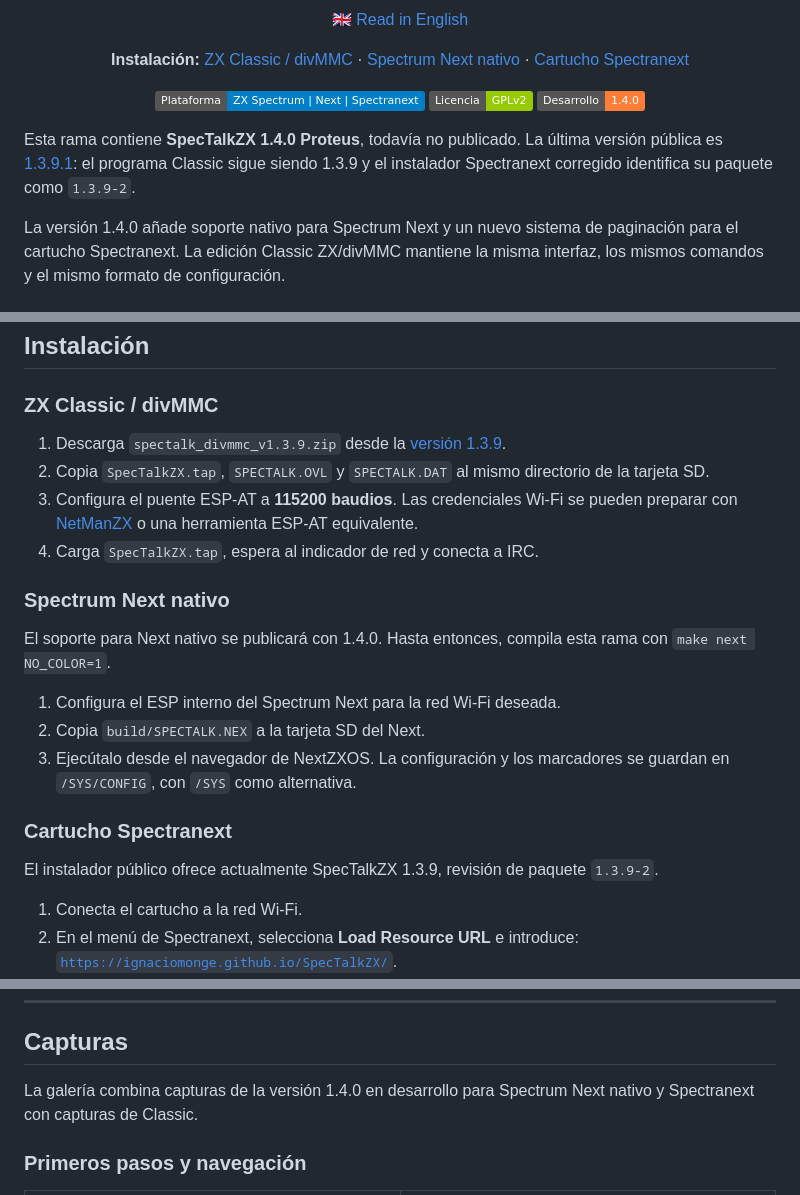
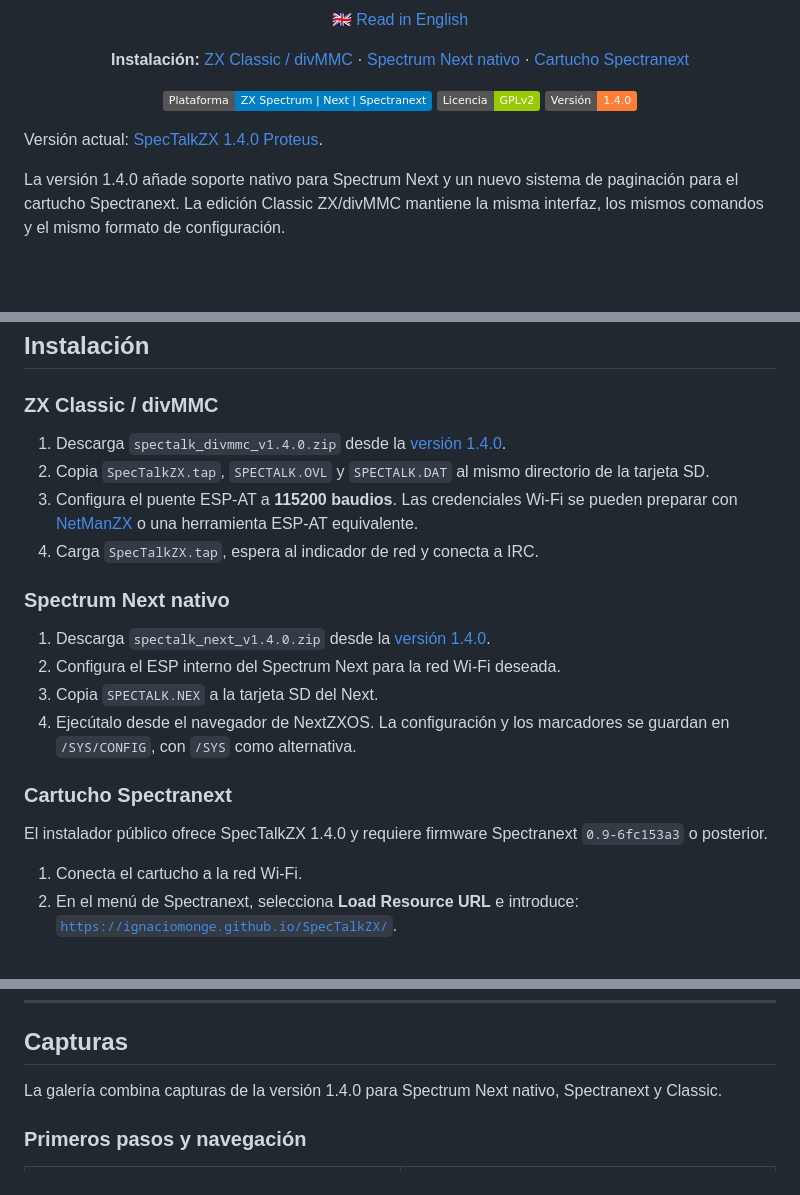
Before and after one commit to IgnacioMonge/SpecTalkZX, a Markdown page: READMEsp.md, 3 parts joined by grey strips. GitHub-like rendering; badges without logos; blank space fills up the shorter version.

Commit message:
release: publish SpecTalkZX 1.4.0 Proteus

```diff
--- a/READMEsp.md
+++ b/READMEsp.md
@@ -18,14 +18,11 @@
 <p align="center">
   <img src="https://img.shields.io/badge/Plataforma-ZX%20Spectrum%20%7C%20Next%20%7C%20Spectranext-blue" alt="Plataforma: ZX Spectrum, Next y Spectranext">
   <img src="https://img.shields.io/badge/Licencia-GPLv2-green" alt="Licencia: GPLv2">
-  <img src="https://img.shields.io/badge/Desarrollo-1.4.0-orange" alt="Versión en desarrollo: 1.4.0">
+  <img src="https://img.shields.io/badge/Versión-1.4.0-orange" alt="Versión: 1.4.0">
 </p>
 
-Esta rama contiene **SpecTalkZX 1.4.0 Proteus**, todavía no publicado. La última
-versión pública es
-[1.3.9.1](https://github.com/IgnacioMonge/SpecTalkZX/releases/tag/v1.3.9.1):
-el programa Classic sigue siendo 1.3.9 y el instalador Spectranext corregido
-identifica su paquete como `1.3.9-2`.
+Versión actual:
+[SpecTalkZX 1.4.0 Proteus](https://github.com/IgnacioMonge/SpecTalkZX/releases/tag/v1.4.0).
 
 La versión 1.4.0 añade soporte nativo para Spectrum Next y un nuevo sistema de
 paginación para el cartucho Spectranext. La edición Classic ZX/divMMC mantiene
@@ -86,8 +83,8 @@ cartucho. Next nativo utiliza un único <code>SPECTALK.NEX</code> autónomo.
 
 ### ZX Classic / divMMC
 
-1. Descarga `spectalk_divmmc_v1.3.9.zip` desde la
-   [versión 1.3.9](https://github.com/IgnacioMonge/SpecTalkZX/releases/tag/v1.3.9).
+1. Descarga `spectalk_divmmc_v1.4.0.zip` desde la
+   [versión 1.4.0](https://github.com/IgnacioMonge/SpecTalkZX/releases/tag/v1.4.0).
 2. Copia <code>SpecTalkZX.tap</code>, <code>SPECTALK.OVL</code> y
    <code>SPECTALK.DAT</code> al mismo directorio de la tarjeta SD.
 3. Configura el puente ESP-AT a **115200 baudios**. Las credenciales Wi-Fi se
@@ -98,18 +95,17 @@ cartucho. Next nativo utiliza un único <code>SPECTALK.NEX</code> autónomo.
 
 ### Spectrum Next nativo
 
-El soporte para Next nativo se publicará con 1.4.0. Hasta entonces, compila esta
-rama con `make next NO_COLOR=1`.
-
-1. Configura el ESP interno del Spectrum Next para la red Wi-Fi deseada.
-2. Copia <code>build/SPECTALK.NEX</code> a la tarjeta SD del Next.
-3. Ejecútalo desde el navegador de NextZXOS. La configuración y los marcadores
+1. Descarga `spectalk_next_v1.4.0.zip` desde la
+   [versión 1.4.0](https://github.com/IgnacioMonge/SpecTalkZX/releases/tag/v1.4.0).
+2. Configura el ESP interno del Spectrum Next para la red Wi-Fi deseada.
+3. Copia <code>SPECTALK.NEX</code> a la tarjeta SD del Next.
+4. Ejecútalo desde el navegador de NextZXOS. La configuración y los marcadores
    se guardan en <code>/SYS/CONFIG</code>, con <code>/SYS</code> como alternativa.
 
 ### Cartucho Spectranext
 
-El instalador público ofrece actualmente SpecTalkZX 1.3.9, revisión de paquete
-`1.3.9-2`.
+El instalador público ofrece SpecTalkZX 1.4.0 y requiere firmware Spectranext
+`0.9-6fc153a3` o posterior.
 
 1. Conecta el cartucho a la red Wi-Fi.
 2. En el menú de Spectranext, selecciona **Load Resource URL** e introduce:
@@ -150,8 +146,8 @@ marca para el arranque, **ENTER** conecta, **D** borra y **BREAK** guarda y sale
 
 ## Capturas
 
-La galería combina capturas de la versión 1.4.0 en desarrollo para Spectrum
-Next nativo y Spectranext con capturas de Classic.
+La galería combina capturas de la versión 1.4.0 para Spectrum Next nativo,
+Spectranext y Classic.
 
 ### Primeros pasos y navegación
 
```
Also changed, not shown: CHANGELOG.md (+17 -3 lines), README.md (+14 -18 lines).
